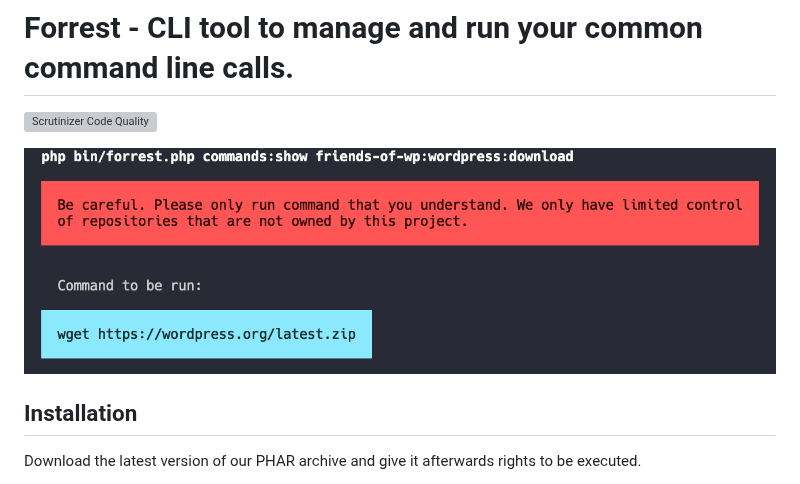
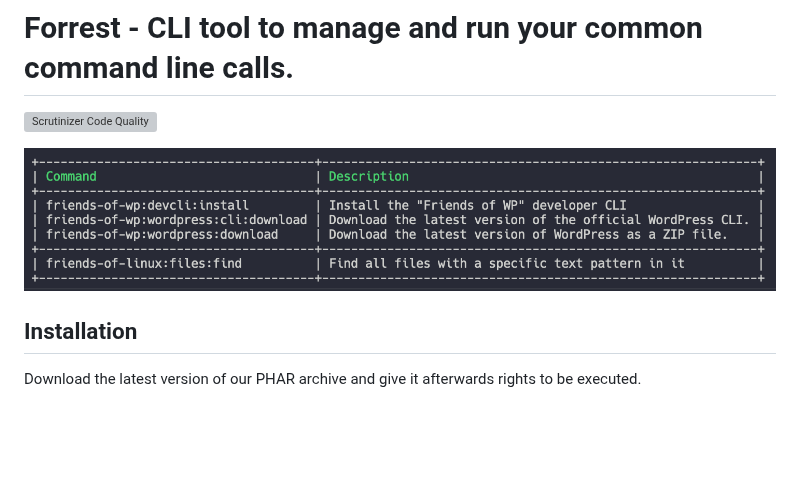
Before and after one commit to startwind/forrest, a Markdown page: readme.md, the part around the change. Drawn GitHub-style; pictures changed too: docs/images/commands_list.png (added); blank space fills up the shorter version; grey boxes are pictures that could not be loaded.

Commit message:
new image in readme

```diff
--- a/readme.md
+++ b/readme.md
@@ -2,7 +2,9 @@
 
 [![Scrutinizer Code Quality](https://scrutinizer-ci.com/g/startwind/forrest/badges/quality-score.png?b=main&s=579fbe045436392cced69014e18889609b7d2b1a)](https://scrutinizer-ci.com/g/startwind/forrest/?branch=main)
 
-![commands:show](docs/images/commands_show.png)
+
+
+![commands:show](docs/images/commands_list.png)
 
 ## Installation
 
```
